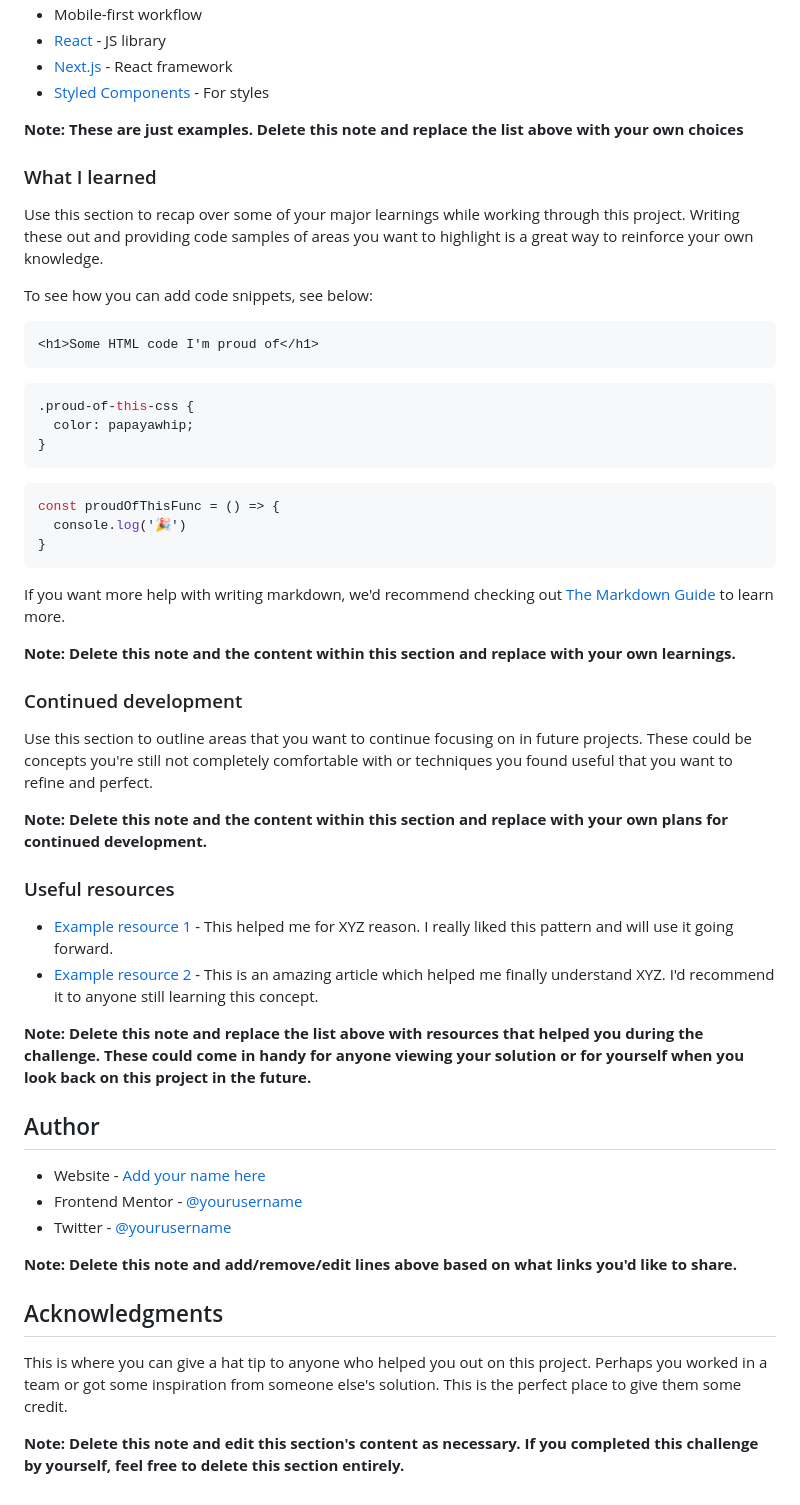
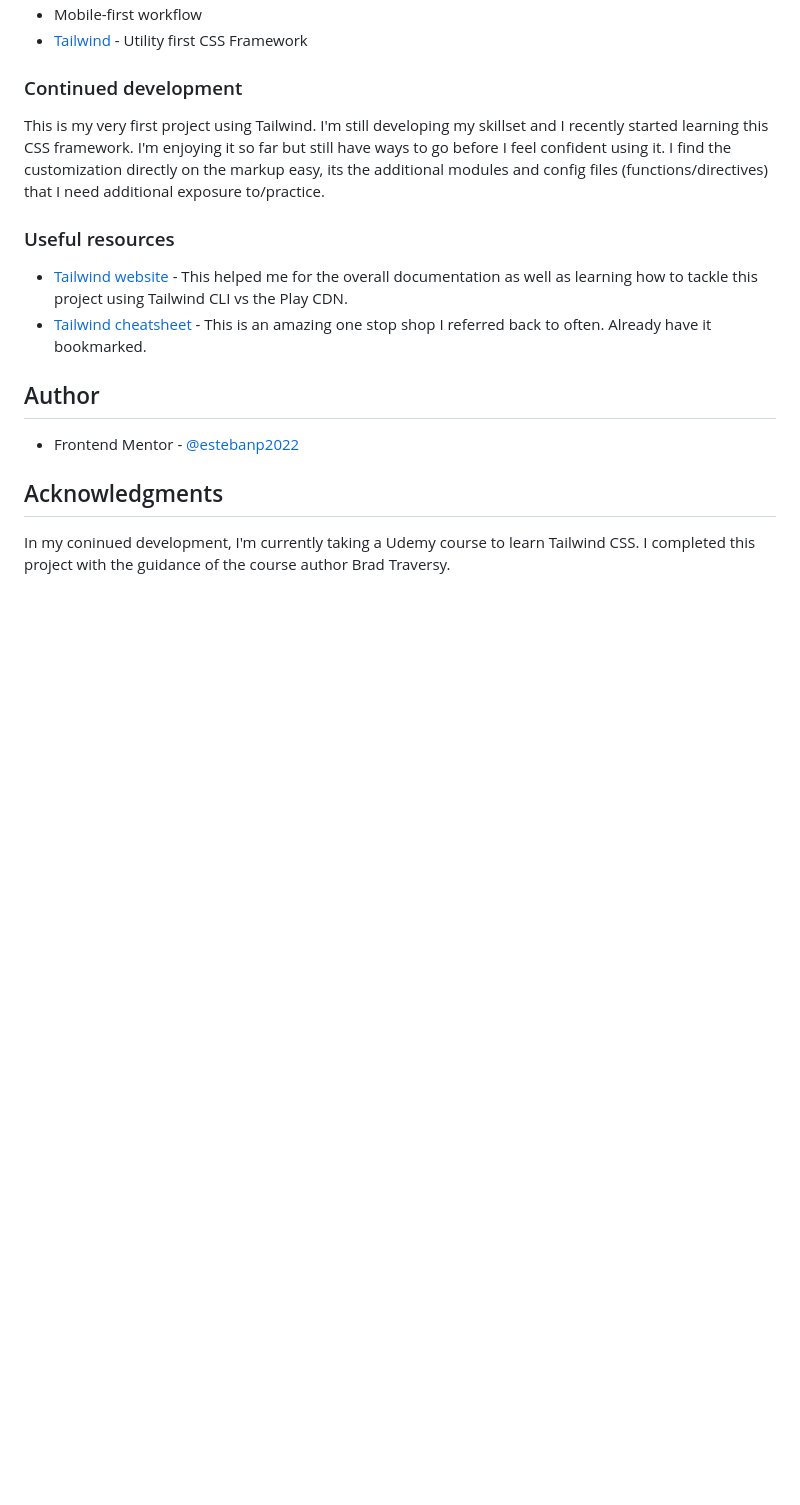
Before and after one commit to estebanp2022/Clipboard-Landing-Page, a Markdown page: README.md, the part around the change printed below. Drawn GitHub-style; blank space fills up the shorter version.

````diff
--- a/README.md
+++ b/README.md
@@ -55,57 +37,19 @@ Then crop/optimize/edit your image however you like, add it to your project, and
 - Mobile-first workflow
-- [React](https://reactjs.org/) - JS library
-- [Next.js](https://nextjs.org/) - React framework
-- [Styled Components](https://styled-components.com/) - For styles
-
-**Note: These are just examples. Delete this note and replace the list above with your own choices**
-
-### What I learned
-
-Use this section to recap over some of your major learnings while working through this project. Writing these out and providing code samples of areas you want to highlight is a great way to reinforce your own knowledge.
-
-To see how you can add code snippets, see below:
-
-```html
-<h1>Some HTML code I'm proud of</h1>
-```
-```css
-.proud-of-this-css {
-  color: papayawhip;
-}
-```
-```js
-const proudOfThisFunc = () => {
-  console.log('🎉')
-}
-```
-
-If you want more help with writing markdown, we'd recommend checking out [The Markdown Guide](https://www.markdownguide.org/) to learn more.
-
-**Note: Delete this note and the content within this section and replace with your own learnings.**
+- [Tailwind](https://tailwindcss.com/) - Utility first CSS Framework
 
 ### Continued development
 
-Use this section to outline areas that you want to continue focusing on in future projects. These could be concepts you're still not completely comfortable with or techniques you found useful that you want to refine and perfect.
-
-**Note: Delete this note and the content within this section and replace with your own plans for continued development.**
+This is my very first project using Tailwind. I'm still developing my skillset and I recently started learning this CSS framework. I'm enjoying it so far but still have ways to go before I feel confident using it. I find the customization directly on the markup easy, its the additional modules and config files (functions/directives) that I need additional exposure to/practice.
 
 ### Useful resources
 
-- [Example resource 1](https://www.example.com) - This helped me for XYZ reason. I really liked this pattern and will use it going forward.
-- [Example resource 2](https://www.example.com) - This is an amazing article which helped me finally understand XYZ. I'd recommend it to anyone still learning this concept.
-
-**Note: Delete this note and replace the list above with resources that helped you during the challenge. These could come in handy for anyone viewing your solution or for yourself when you look back on this project in the future.**
+- [Tailwind website](https://www.tailwindcss.com) - This helped me for the overall documentation as well as learning how to tackle this project using Tailwind CLI vs the Play CDN.
+- [Tailwind cheatsheet](https://nerdcave.com/tailwind-cheat-sheet) - This is an amazing one stop shop I referred back to often. Already have it bookmarked.
 
 ## Author
 
-- Website - [Add your name here](https://www.your-site.com)
-- Frontend Mentor - [@yourusername](https://www.frontendmentor.io/profile/yourusername)
-- Twitter - [@yourusername](https://www.twitter.com/yourusername)
-
-**Note: Delete this note and add/remove/edit lines above based on what links you'd like to share.**
+- Frontend Mentor - [@estebanp2022](https://www.frontendmentor.io/profile/estebanp2022)
 
 ## Acknowledgments
 
-This is where you can give a hat tip to anyone who helped you out on this project. Perhaps you worked in a team or got some inspiration from someone else's solution. This is the perfect place to give them some credit.
-
-**Note: Delete this note and edit this section's content as necessary. If you completed this challenge by yourself, feel free to delete this section entirely.**
+In my coninued development, I'm currently taking a Udemy course to learn Tailwind CSS. I completed this project with the guidance of the course author Brad Traversy.
````
Also changed, not shown: other parts of README.md (+3 -21 lines), screenshot.png (added).
